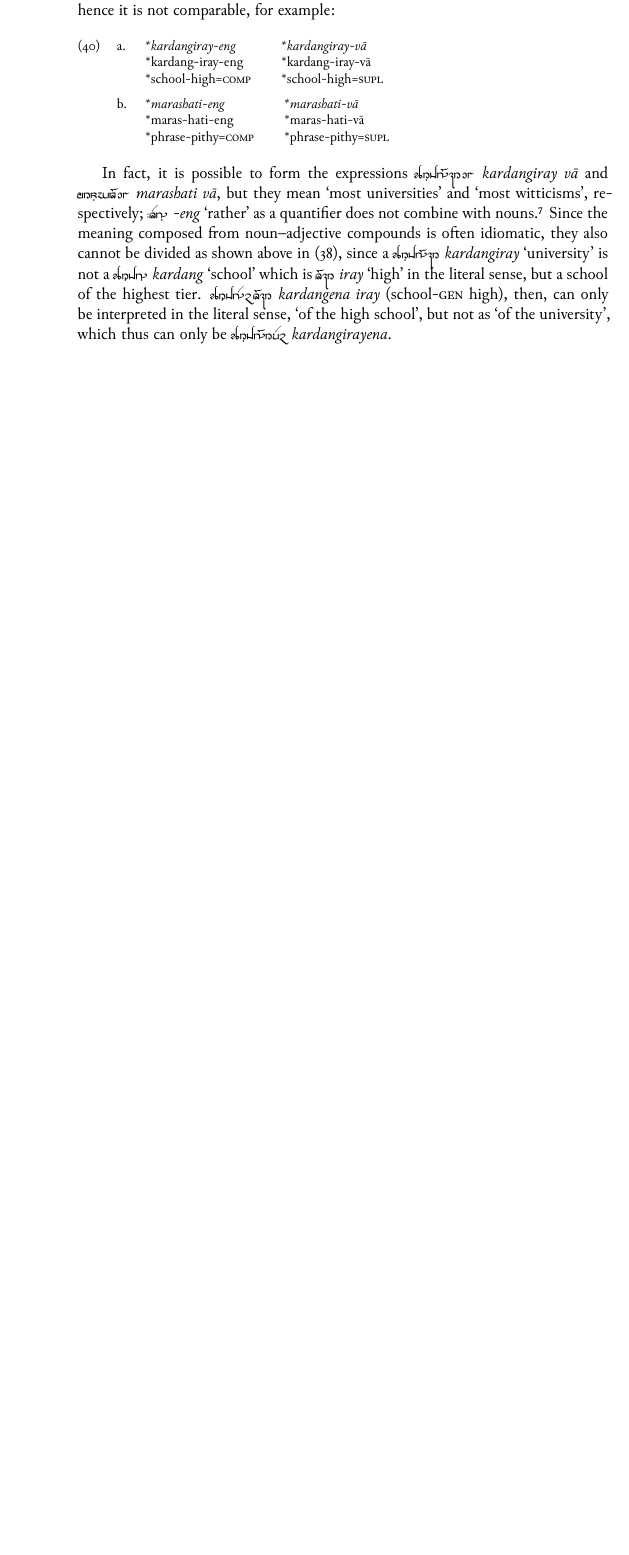
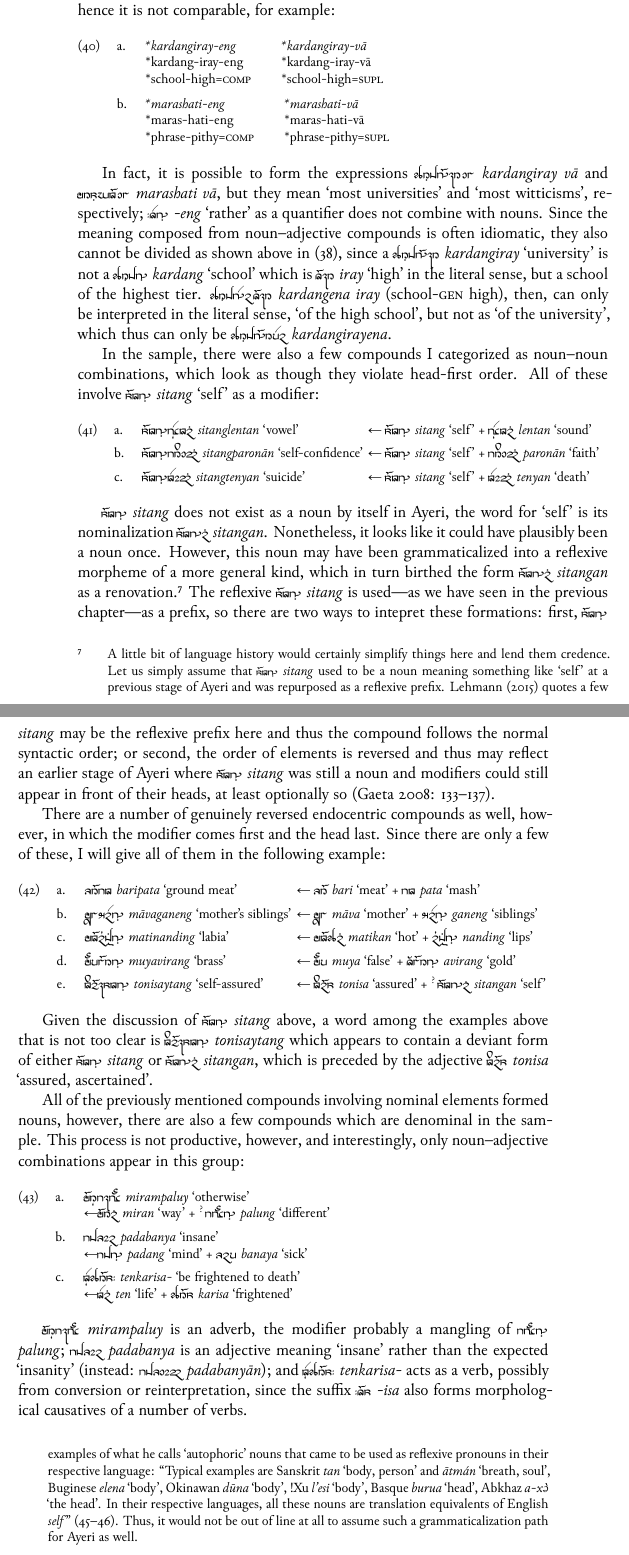
Before and after one commit to carbeck/ayerigrammar, a LaTeX thesis (grammar.tex, which reads chapters/gramcat.tex): part of page 108 of 115 before the commit and two parts of pages 108 and 109 of 115 after it, the two joined at a grey line, cut so that both start at the same text, the shorter picture padded with empty space. The pictures show the PDF file grammar.pdf that the author committed with the source.

Commit message:
Irregularities in endocentric compounds

```diff
--- a/chapters/gramcat.tex
+++ b/chapters/gramcat.tex
@@ -1670,19 +1670,4 @@ hence it is not comparable, for example:
 In fact, it is possible to form the expressions \rayr{krFdNirj vaa}{kardangiray
 vā} and \rayr{mrsFhti vaa}{marashati vā}, but they mean `most universities' and
 `most witticisms', respectively; \xayr{/ENF}{-eng}{rather} as a quantifier does
-not combine with nouns.\footnote{The combination might thus be usable in an
-Ayeri adaptation of the `doge' meme.} Since the meaning composed from
-noun--adjective compounds is often idiomatic, they also cannot be divided as
-shown above in (\ref{ex:nouncompdiv}), since a
-\xayr{krFdNirj}{kardangiray}{university} is not a \xayr{krFdNF}{kardang}{school}
-which is \xayr{Irj}{iray}{high} in the literal sense, but a school of the
-highest tier. \rayr{krFdNen Irj}{kardangena iray} (school-\Gen{} high), then,
-can only be interpreted in the literal sense, `of the high school', but not as
-`of the university', which thus can only be \rayr{krFdNiryen}{kardangirayena}.
-
-...
-
-% * Other special things
-% * Denominal N+Adj compounds
-% * Reverse-order endocentric compounds
-
+not combine with nouns. Since the meaning composed from noun--adjective
@@ -1688,0 +1680,10 @@ can only be interpreted in the literal sense, `of the high school', but not as
+\rayr{krFdNiryen}{kardangirayena}.
+
+In the sample, there were also a few compounds I categorized as noun–noun
+combinations, which look as though they violate head-first order. All of these
+involve \xayr{sitNF}{sitang}{self} as a modifier:
+
+\pex\label{ex:compsitang}
+	\a \makebox[16em][l]{\xayr{\larger sitNFleMtnF}{sitanglentan}{vowel}}
+		← \xayr{\larger sitNF}{sitang}{self}
+		+ \xayr{\larger leMtnF}{lentan}{sound}
@@ -1688,0 +1693 @@ can only be interpreted in the literal sense, `of the high school', but not as
+		+ \xayr{\larger pronaanF}{paronān}{faith}
@@ -1689,3 +1697,85 @@ can only be interpreted in the literal sense, `of the high school', but not as
+		+ \xayr{\larger tenYnF}{tenyan}{death}
+\xe
+
+\rayr{sitNF}{sitang} does not exist as a noun by itself in Ayeri, the word for
+`self' is its nominalization \rayr{sitNnF}{sitangan}. Nonetheless, it looks
+like it could have plausibly been a noun once. However, this noun
+may have been grammaticalized into a reflexive morpheme of a more
+general kind, which in turn birthed the form \rayr{sitNnF}{sitangan} as a
+renovation.\footnote{A little bit of language history would certainly simplify
+things here and lend them credence. Let us simply assume that
+\rayr{sitNF}{sitang} used to be a noun meaning something like `self' at a
+previous stage of Ayeri and was repurposed as a reflexive prefix.
+\citet{lehmann2015} quotes a few examples of what he calls `autophoric' nouns
+that came to be used as reflexive pronouns in their respective language:
+\textcquote[45--46]{lehmann2015}{Typical examples are Sanskrit \fw{tan}
+`body, person' and \fw{ātmán} `breath, soul', Buginese \fw{elena} `body',
+Okinawan \fw{dūna} `body', !Xu \fw{l’esi} `body', Basque \fw{burua} `head',
+Abkhaz \fw{a-xə̀̀} `the head'. In their respective languages, all these nouns
+are translation equivalents of English \fw{self}}. Thus, it would not be out of
+line at all to assume such a grammaticalization path for Ayeri as well.} The
+reflexive \rayr{sitNF}{sitang} is used---as we have seen in the previous
+chapter---as a prefix, so there are two ways to intepret these formations:
+first, \rayr{sitNF}{sitang} may be the reflexive prefix here and thus the
+compound follows the normal syntactic order; or second, the order of elements
+is reversed and thus may reflect an earlier stage of Ayeri where
+\rayr{sitNF}{sitang} was still a noun and modifiers could still appear in front
+of their heads, at least optionally so \citep[133--137]{gaeta2008}.
+
+There are a number of genuinely reversed endocentric compounds as well,
+however, in which the modifier comes first and the head last. Since there are
+only a few of these, I will give all of them in the following example:
+
+\pex
+	\a \makebox[15em][l]{\xayr{\larger bript}{baripata}{ground meat}}
+		← \xayr{\larger bri}{bari}{meat}
+		+ \xayr{\larger pt}{pata}{mash}
+	\a \makebox[15em][l]{\xayr{\larger maavgneNF}{māvaganeng}{mother's
+		siblings}}
+		← \xayr{\larger maav}{māva}{mother}
+		+ \xayr{\larger gneNF}{ganeng}{siblings}
+	\a \makebox[15em][l]{\xayr{\larger mtinMdiNF}{matinanding}{labia}}
+		← \xayr{\larger mtiknF}{matikan}{hot}
+		+ \xayr{\larger nMdiNF}{nanding}{lips}
+	\a \makebox[15em][l]{\xayr{\larger muyvirNF}{muyavirang}{brass}}
+		← \xayr{\larger muy}{muya}{false}
+		+ \xayr{\larger AvirNF}{avirang}{gold}
+	\a \makebox[15em][l]{\xayr{\larger
+		tonisjtNF}{tonisaytang}{self-assured}}
+		← \xayr{\larger tonis}{tonisa}{assured}
+		+ \ques{}\,\xayr{\larger sitNnF}{sitangan}{self}
+\xe
+
+Given the discussion of \rayr{sitNF}{sitang} above, a word among the examples
+above that is not too clear is \rayr{tonisjtNF}{tonisaytang} which appears to
+contain a deviant form of either \rayr{sitNF}{sitang} or
+\rayr{sitNnF}{sitangan}, which is preceded by the adjective
+\xayr{tonis}{tonisa}{assured, ascertained}.
+
+All of the previously mentioned compounds involving nominal elements formed
+nouns, however, there are also a few compounds which are denominal in the
+sample. This process is not productive, however, and interestingly, only
+noun–adjective combinations appear in this group:
+
+\pex
+	\a \xayr{\larger mirMpluj}{mirampaluy}{otherwise} \\
+		←\xayr{\larger mirnF}{miran}{way}
+		+ \ques{}\,\xayr{\larger pluNF}{palung}{different}
+	\a \xayr{\larger pdbnY}{padabanya}{insane} \\
+		←\xayr{\larger pdNF}{padang}{mind}
+		+ \xayr{\larger bny}{banaya}{sick}
+	\a \xayr{\larger teMkris/}{tenkarisa-}{be frightened
+		to death} \\
+		←\xayr{\larger tenF}{ten}{life}
+		+ \xayr{\larger kris}{karisa}{frightened}
+\xe
+
+\rayr{mirMpluj}{mirampaluy} is an adverb, the modifier probably a mangling of
+\rayr{pluNF}{palung}; \rayr{pdbnY}{padabanya} is an adjective meaning `insane'
+rather than the expected `insanity' (instead: \rayr{pdbnYaan}{padabanyān}); and
+\rayr{teMkris/}{tenkarisa-} acts as a verb, possibly from conversion or
+reinterpretation, since the suffix \rayr{/Is}{-isa} also forms morphological
+causatives of a number of verbs.
 
 \index{compounds!endocentric|)}
 
```
Also changed, not shown: grammar.pdf, chapters/gramcat.tex (47 more changed lines).
